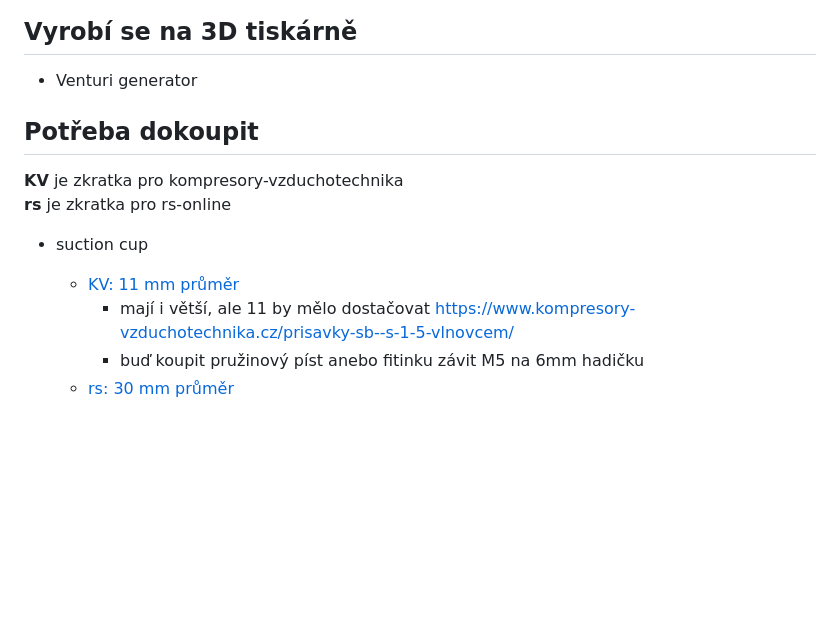
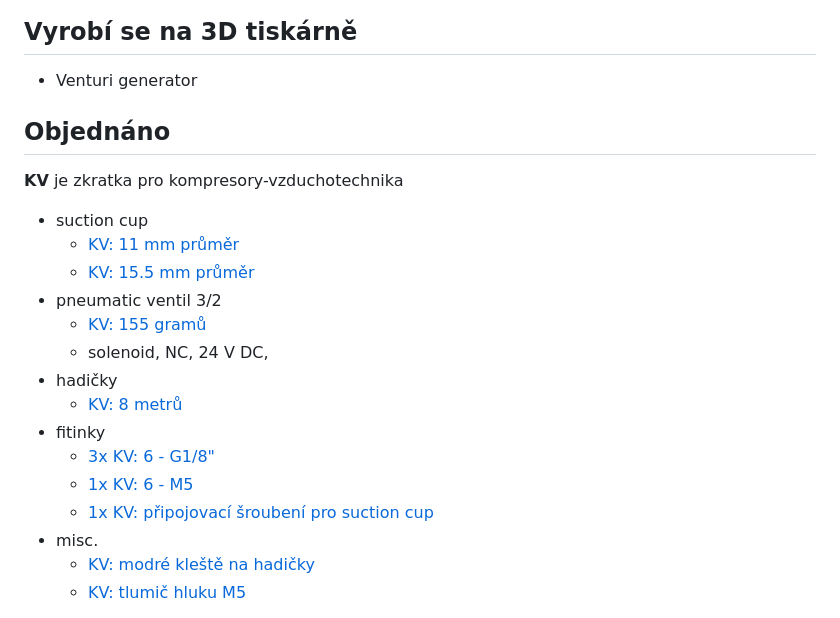
Before and after one commit to knedl1k/decaf, a Markdown page: hw/parts.md, the part around the change printed below. GitHub-like rendering; blank space fills up the shorter version.

Commit message:
docs: parts status update
parts ordered

```diff
--- a/hw/parts.md
+++ b/hw/parts.md
@@ -32,6 +32,25 @@
         - nejspíše zbytečný --- kolik l/min vzduchu spotřebuje generátor
         - nějaký generátory už mají v sobě integrovaný ventil i vacuum break na uvolnění karet, to se může hodit
 -->
+
+## Objednáno
+**KV** je zkratka pro kompresory-vzduchotechnika
+- suction cup
+    - [KV: 11 mm průměr](https://www.kompresory-vzduchotechnika.cz/prisavka-sb-11-mm-silikon/)
+    - [KV: 15.5 mm průměr](https://www.kompresory-vzduchotechnika.cz/prisavka-sb-15-5-mm-silikon/)
+- pneumatic ventil 3/2
+    - [KV: 155 gramů](https://www.kompresory-vzduchotechnika.cz/solenoidove-ventily-g356-18b-mosaz/)
+    - solenoid, NC, 24 V DC,
+- hadičky
+    - [KV: 8 metrů](https://www.kompresory-vzduchotechnika.cz/hadicka-z-polyuretanu-modra-6-4-mm/)
+- fitinky
+    - [3x KV: 6 - G1/8"](https://www.kompresory-vzduchotechnika.cz/prime-sroubeni-6-g1-8/)
+    - [1x KV: 6 - M5](https://www.kompresory-vzduchotechnika.cz/prime-sroubeni-6-m5/)
+    - [1x KV: připojovací šroubení pro suction cup](https://www.kompresory-vzduchotechnika.cz/pripojovaci-sroubeni-vakuum-vs-m5a-10/)
+- misc.
+    - [KV: modré kleště na hadičky](https://www.kompresory-vzduchotechnika.cz/kleste-pro-hadicky-ptp-modre/)
+    - [KV: tlumič hluku M5](https://www.kompresory-vzduchotechnika.cz/tlumic-hluku-s-prodlouzenim-s-vnejsim-zavitem-bronzove-provedeni-m5/)
+<!--
 ## Potřeba dokoupit
 **KV** je zkratka pro kompresory-vzduchotechnika\
 **rs** je zkratka pro rs-online
@@ -40,7 +59,6 @@
         - mají i větší, ale 11 by mělo dostačovat <https://www.kompresory-vzduchotechnika.cz/prisavky-sb--s-1-5-vlnovcem/>
         - buď koupit pružinový píst anebo fitinku závit M5 na 6mm hadičku
     - [rs: 30 mm průměr](https://cz.rs-online.com/web/p/pneumaticke-prisavky/2038181)
-
 - pneumatic ventil 3/2
     - [KV: 155 gramů](https://www.kompresory-vzduchotechnika.cz/solenoidove-ventily-g356-18b-mosaz/)
         - 1.6 mm průtok; varianta A má průtok 1.2 mm
```
Also changed, not shown: other parts of hw/parts.md (+1 -3 lines).
